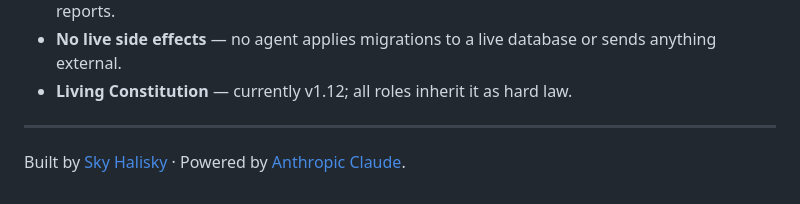
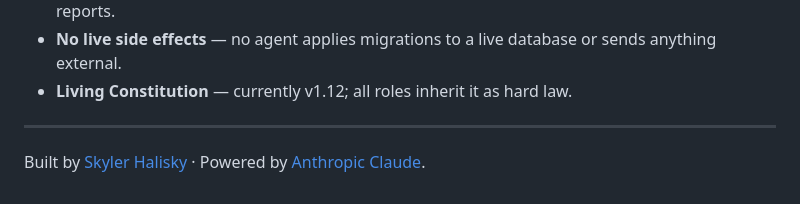
Before and after one commit to Skypie99/Claude_Corp, a Markdown page: README.md, the part around the change. Drawn GitHub-style.

Commit message:
docs: use the formal name form in the README attribution (OD-07)

```diff
--- a/README.md
+++ b/README.md
@@ -61,4 +61,4 @@ No agent self-amends. Only Sky changes the Constitution. Merges to `main` requir
 
 ---
 
-Built by [Sky Halisky](https://github.com/Skypie99) · Powered by [Anthropic Claude](https://www.anthropic.com).
+Built by [Skyler Halisky](https://github.com/Skypie99) · Powered by [Anthropic Claude](https://www.anthropic.com).
```
